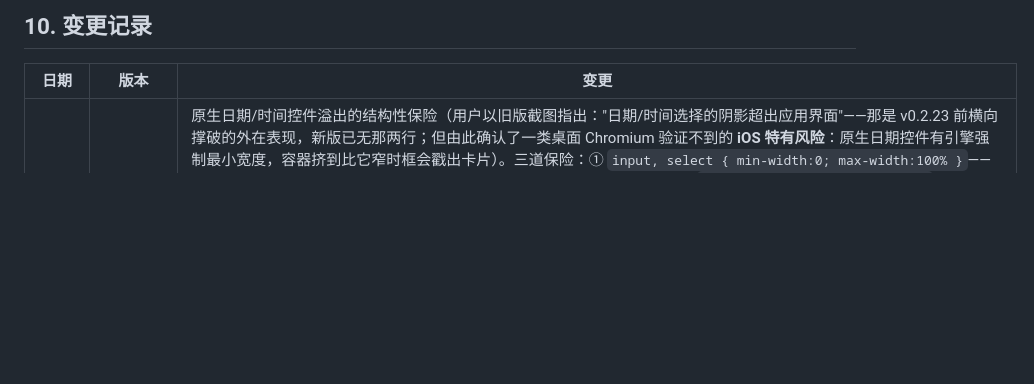
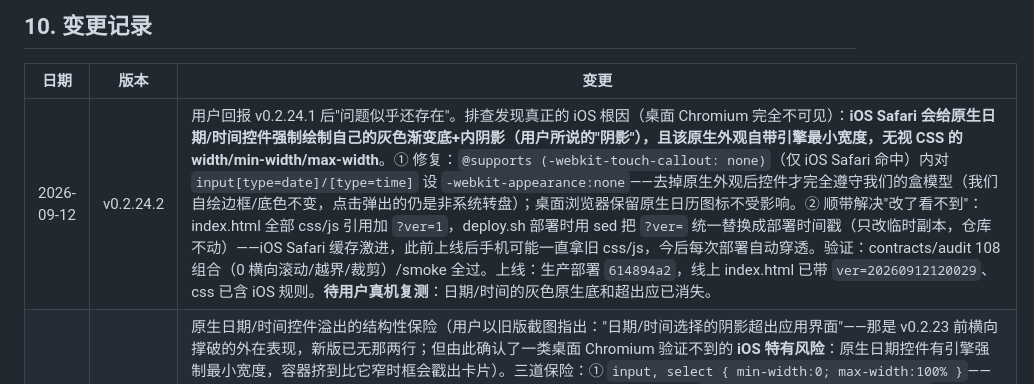
Before and after one commit to wowayou/stroke-rehab-assistant, a Markdown page: docs/DEVELOPMENT.md, the part around the change. Rendered like a GitHub page; blank space fills up the shorter version.

Commit message:
docs: v0.2.24.2 上线落档

```diff
--- a/docs/DEVELOPMENT.md
+++ b/docs/DEVELOPMENT.md
@@ -334,6 +334,7 @@ v0.2.13「语音朗读 + 动作简笔画」相关（**语音只能真机验，
 
 | 日期 | 版本 | 变更 |
 |---|---|---|
+| 2026-09-12 | v0.2.24.2 | 用户回报 v0.2.24.1 后"问题似乎还存在"。排查发现真正的 iOS 根因（桌面 Chromium 完全不可见）：**iOS Safari 会给原生日期/时间控件强制绘制自己的灰色渐变底+内阴影（用户所说的"阴影"），且该原生外观自带引擎最小宽度，无视 CSS 的 width/min-width/max-width**。① 修复：`@supports (-webkit-touch-callout: none)`（仅 iOS Safari 命中）内对 `input[type=date]/[type=time]` 设 `-webkit-appearance:none`——去掉原生外观后控件才完全遵守我们的盒模型（我们自绘边框/底色不变，点击弹出的仍是非系统转盘）；桌面浏览器保留原生日历图标不受影响。② 顺带解决"改了看不到"：index.html 全部 css/js 引用加 `?ver=1`，deploy.sh 部署时用 sed 把 `?ver=` 统一替换成部署时间戳（只改临时副本，仓库不动）——iOS Safari 缓存激进，此前上线后手机可能一直拿旧 css/js，今后每次部署自动穿透。验证：contracts/audit 108 组合（0 横向滚动/越界/裁剪）/smoke 全过。上线：生产部署 `614894a2`，线上 index.html 已带 `ver=20260912120029`、css 已含 iOS 规则。**待用户真机复测**：日期/时间的灰色原生底和超出应已消失。 |
 | 2026-09-12 | v0.2.24.1 | 原生日期/时间控件溢出的结构性保险（用户以旧版截图指出："日期/时间选择的阴影超出应用界面"——那是 v0.2.23 前横向撑破的外在表现，新版已无那两行；但由此确认了一类桌面 Chromium 验证不到的 **iOS 特有风险**：原生日期控件有引擎强制最小宽度，容器挤到比它窄时框会戳出卡片）。三道保险：① `input, select { min-width:0; max-width:100% }`——任何输入框结构性禁止超出容器（最坏变成容器内裁剪，绝不戳破卡片）；② `.field.wide { flex:1 1 100% }`——展开后的日期/时间永远各自独占整行（全宽下 iOS 的 "Sep 12, 2026" 长格式也放得下），替代原先"并排放得下就并排"的策略；③ `input[type="date"].set-input { min-width:9.5em }`——设置页发病日期在特大字号下退化为独占一行，行内放得下时仍与标签同行。验证：常驻审计探针（已移至仓库外 `Dev/debug/test/ui-audit.js`，传项目根目录参数复用）复跑 108 组合全绿；展开态/设置页 4 张截图目验（标准字号展开后日期/时间全宽、年份完整）；全套单测+overlay+smoke 通过。同日上线：生产部署 `dfa5fb44`，线上 `css/style.css` 与本地逐字节一致。 |
 | 2026-09-12 | v0.2.24 | 记录表单与设置页重设计（用户反馈："既紧凑又宽松，用起来舒服，现在感觉怪怪的"，附两张 iPhone 实测截图，红叉标出脉搏独占整行的浪费感）。调研依据：移动端表单单列+逻辑分组共识（[IxDF](https://ixdf.org/literature/article/ui-form-design)、[UX World](https://medium.com/uxdworld/form-design-best-practices-6b8b5af14c0d)）、低频字段渐进披露（Apple Health 式"记录时间"）、iOS 设置列表的行内布局、[工信部 APP 适老化通用设计规范](http://www.xinhuanet.com/politics/2021-04/07/c_1127302897.htm)的"简约界面/视觉流顺畅"。确立两层信息体系：**主信息=标签在上大字段（相关字段成对），次要信息=标签左控件右的紧凑行**。① 血压/血糖/体重表单：高压/低压保持成对；脉搏从独占整行改为行内字段；日期+时间两大行收敛为「记录时间：今天 11:21」小条（`fmtWhen` 口语化显示今天/昨天/M-D），点按才展开原生日期/时间输入（`bindWhenToggle`，字段 id 不变、保存逻辑不变）；体重表单同构。效果：特大字号下表单+保存按钮一屏放下（此前要滚两屏）。② 设置页：六个输入框去掉 `width:Nem` 定宽改 `.set-input` 弹性填满行宽——任何字号下不再出现"半截输入框"，特大档自然成为标签+全宽输入的堆叠式（iOS 大表单式）。③ 「🔊 听一遍」加 nowrap 不再被折行拆开。④ 320/特大下高压/低压优雅退化为全宽堆叠。验证：重建 108 组合 UI 审计探针复跑——整页横向滚动 0、元素越界 0、文本裁剪 0（修复前 12/120/若干）；8 张关键界面截图人眼复核；storage/contracts/figures/encryption/backup-stress/overlay/smoke 全过。**真机待复测**：记录页三个表单（含点开"记录时间"改日期）+ 设置页在 iPhone 上的手感。同日上线：生产部署 `847ae2ce`，线上 `js/app.js`/`css/style.css` 与本地逐字节一致，浮层四路径对生产回归通过。 |
 | 2026-09-12 | v0.2.23 | 同类 UI/UX 问题完整诊断与修复（起点：iPhone SE 2 真机实测发现的 P3「特大字号设置页标签断词」）。用临时探针在真实 Chromium 里对 5 视图 + 12 弹窗 × 3 档字号 × 2 档屏宽（375/320，共 108 组合）体检：整页横向滚动、元素越出右缘、短文本断词折行、文本裁剪；带数据状态（图表/历史/药物行都在有数据时测）。发现并修复四类：① **记录页血压/血糖表单「日期+时间」行在所有字号下都横向撑破页面**（日期/时间输入框有浏览器固有最小宽度且 `min-width:auto` 不可收缩，v0.2 起潜伏，此前 smoke/单测均测不出）——表单重排（脉搏并入高压/低压行）+ `.form-row` 允许换行 + 日期/时间字段 `.field.wide { min-width:8.5em }` 兜底 + 标签括号说明 `.label-opt` 整体换行（不断成"（收缩/压）"）+ 脉搏标签加回（选填）、占位符改回「次/分」防裁剪；② **设置页 `.setting-row` 标签被 em 定宽输入框挤压断词**（真机 P3 根因：输入框 `width:9em` 等随根字号放大，`flex:1` 标签被挤到 ~70px）——标签改 `flex:1 0 auto` 永不收缩断词、行允许换行（特大档下输入框整体落到第二行）；③ **特大字号下头部「脑梗康复助手」标题/「设置」/「急救」在 375 与 320 都断词**——特大档标题绝对字号降为与"大"档一致（1.05rem×22=23px，适老化不回退）、急救键收窄内边距、`.header-inner` 允许换行兜底（截图中两行头部反而更清爽）；④ **特大+320 下连续天数徽章撑破卡片**——`max-width:100%` 允许成两行圆角条。修复后同探针复跑：整页横向滚动 12→0、元素越界 120→0、断词类清零；训练页分类 tab 的横向滚动系 `overflow-x:auto` 设计使然，已识别排除。验证：storage/contracts/figures/encryption/backup-stress/overlay/smoke 全过 + 全部 JS 语法检查通过 + 关键界面截图人眼复核（临时探针已删，截图存 `Dev/debug/test/srehab-frames/fix_*.png`）。**真机待复测**：记录页表单、设置页、头部在 iPhone 实机上的观感。同日上线：生产部署 `88c385de`，线上 `js/app.js`/`css/style.css` 与本地逐字节一致、根路径 index 一致、CSP/HSTS/防嵌入头在、浮层四路径对生产回归通过。运维坑（接 v0.2.9.1）：非交互 shell（`wsl -e bash -c`）PATH 不含 nvm bin，deploy.sh 会回落到系统 node18 的 `npx wrangler@latest` 并误报"未登录"；先 `export PATH="$HOME/.nvm/versions/node/v24.18.0/bin:$PATH"`（并 unset 代理）即可正常。另：`/index.html` 返回 308 到 `/`，逐字节比对应对根路径做。 |
```
